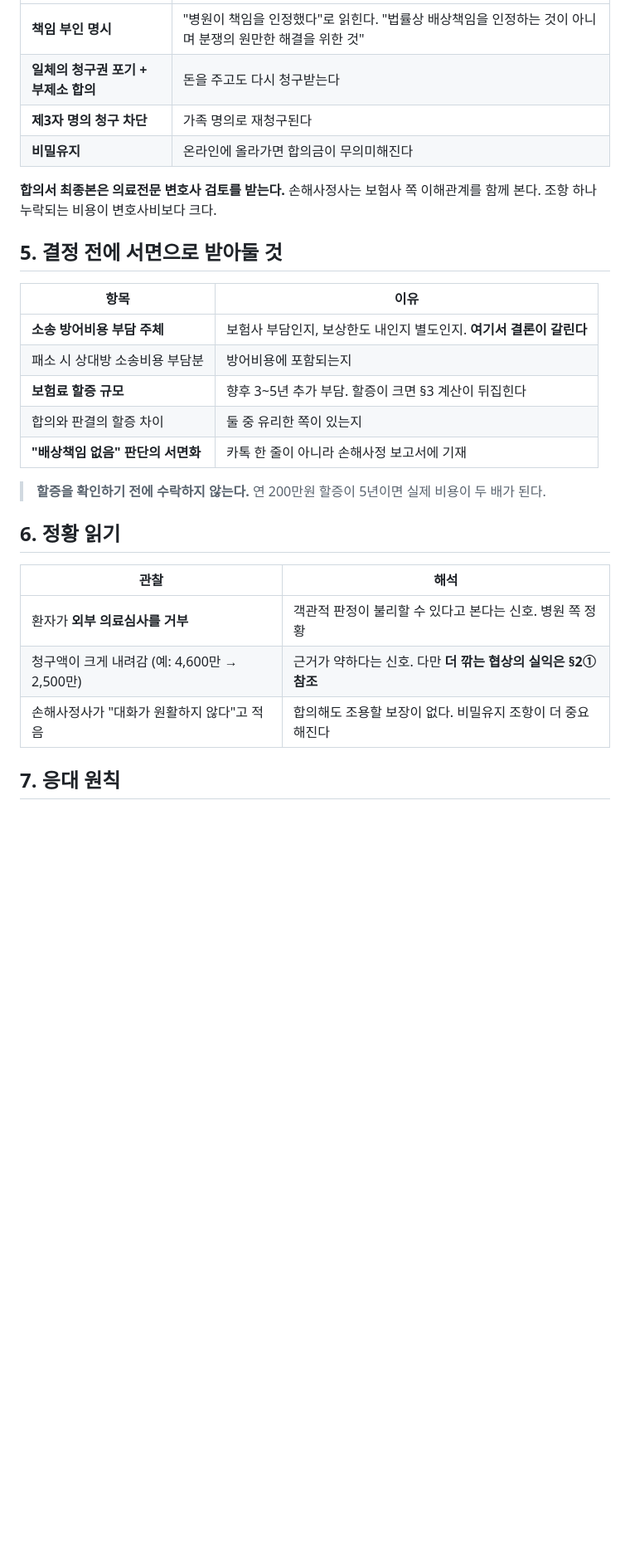
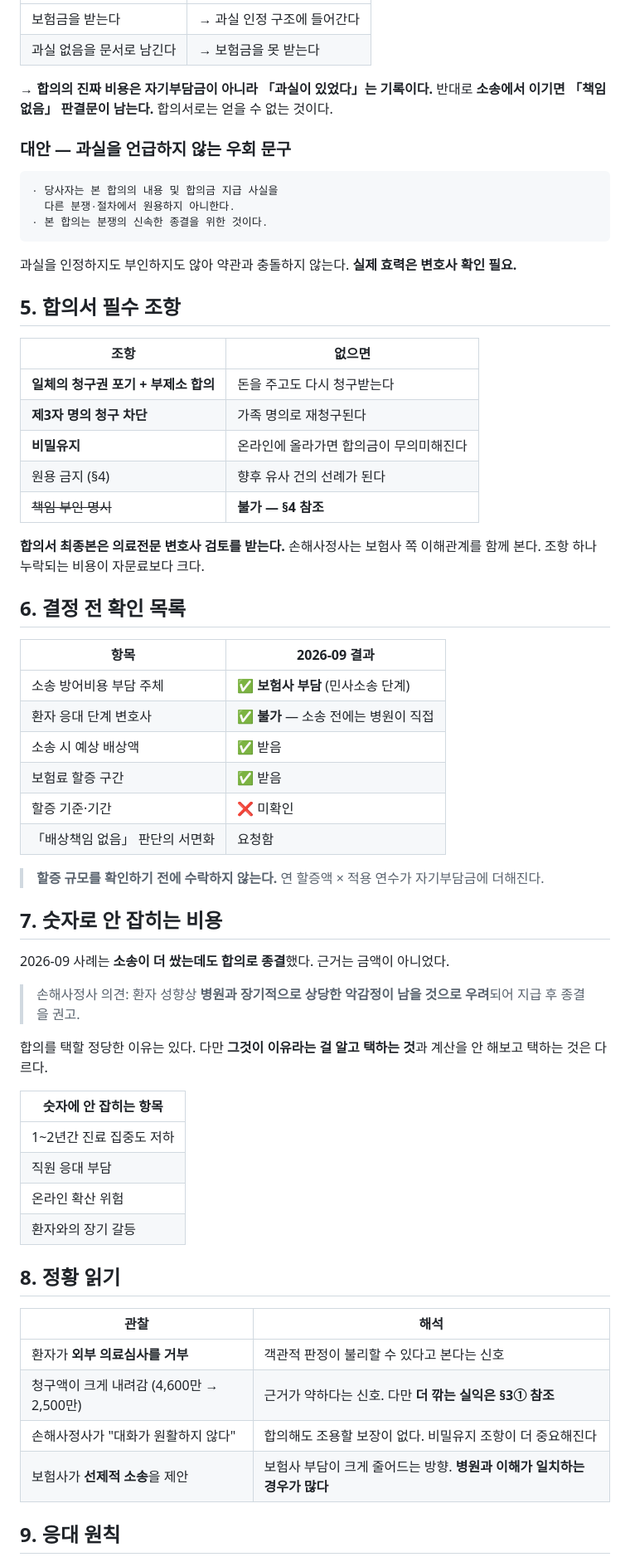
Before and after one commit to terrypark2003/beautypark-obsidian, a Markdown page: 02_AI_Wiki/operations/의료분쟁_합의_대응.md, the part around one of its changes. Shown at 83% size. GitHub-like rendering; blank space fills up the shorter version.

````diff
--- a/02_AI_Wiki/operations/의료분쟁_합의_대응.md
+++ b/02_AI_Wiki/operations/의료분쟁_합의_대응.md
@@ -73,30 +78,68 @@ tags: [운영, 분쟁, 보험, 법무]
 |---|---|
-| **책임 부인 명시** | "병원이 책임을 인정했다"로 읽힌다. "법률상 배상책임을 인정하는 것이 아니며 분쟁의 원만한 해결을 위한 것" |
+| 보험금을 받는다 | → 과실 인정 구조에 들어간다 |
+| 과실 없음을 문서로 남긴다 | → 보험금을 못 받는다 |
+
+**→ 합의의 진짜 비용은 자기부담금이 아니라 「과실이 있었다」는 기록이다.**
+반대로 **소송에서 이기면 「책임 없음」 판결문이 남는다.** 합의서로는 얻을 수 없는 것이다.
+
+### 대안 — 과실을 언급하지 않는 우회 문구
+
+```
+· 당사자는 본 합의의 내용 및 합의금 지급 사실을
+  다른 분쟁·절차에서 원용하지 아니한다.
+· 본 합의는 분쟁의 신속한 종결을 위한 것이다.
+```
+
+과실을 인정하지도 부인하지도 않아 약관과 충돌하지 않는다. **실제 효력은 변호사 확인 필요.**
+
+## 5. 합의서 필수 조항
+
+| 조항 | 없으면 |
+|---|---|
 | **일체의 청구권 포기 + 부제소 합의** | 돈을 주고도 다시 청구받는다 |
 | **제3자 명의 청구 차단** | 가족 명의로 재청구된다 |
 | **비밀유지** | 온라인에 올라가면 합의금이 무의미해진다 |
+| 원용 금지 (§4) | 향후 유사 건의 선례가 된다 |
+| ~~책임 부인 명시~~ | **불가 — §4 참조** |
 
-**합의서 최종본은 의료전문 변호사 검토를 받는다.** 손해사정사는 보험사 쪽 이해관계를 함께 본다. 조항 하나 누락되는 비용이 변호사비보다 크다.
+**합의서 최종본은 의료전문 변호사 검토를 받는다.** 손해사정사는 보험사 쪽 이해관계를 함께 본다. 조항 하나 누락되는 비용이 자문료보다 크다.
 
-## 5. 결정 전에 서면으로 받아둘 것
+## 6. 결정 전 확인 목록
 
-| 항목 | 이유 |
+| 항목 | 2026-09 결과 |
 |---|---|
-| **소송 방어비용 부담 주체** | 보험사 부담인지, 보상한도 내인지 별도인지. **여기서 결론이 갈린다** |
-| 패소 시 상대방 소송비용 부담분 | 방어비용에 포함되는지 |
-| **보험료 할증 규모** | 향후 3~5년 추가 부담. 할증이 크면 §3 계산이 뒤집힌다 |
-| 합의와 판결의 할증 차이 | 둘 중 유리한 쪽이 있는지 |
-| **"배상책임 없음" 판단의 서면화** | 카톡 한 줄이 아니라 손해사정 보고서에 기재 |
+| 소송 방어비용 부담 주체 | ✅ **보험사 부담** (민사소송 단계) |
+| 환자 응대 단계 변호사 | ✅ **불가** — 소송 전에는 병원이 직접 |
+| 소송 시 예상 배상액 | ✅ 받음 |
+| 보험료 할증 구간 | ✅ 받음 |
+| 할증 기준·기간 | ❌ 미확인 |
+| 「배상책임 없음」 판단의 서면화 | 요청함 |
 
-> **할증을 확인하기 전에 수락하지 않는다.** 연 200만원 할증이 5년이면 실제 비용이 두 배가 된다.
+> **할증 규모를 확인하기 전에 수락하지 않는다.** 연 할증액 × 적용 연수가 자기부담금에 더해진다.
 
-## 6. 정황 읽기
+## 7. 숫자로 안 잡히는 비용
+
+2026-09 사례는 **소송이 더 쌌는데도 합의로 종결**했다. 근거는 금액이 아니었다.
+
+> 손해사정사 의견: 환자 성향상 **병원과 장기적으로 상당한 악감정이 남을 것으로 우려**되어 지급 후 종결을 권고.
+
+합의를 택할 정당한 이유는 있다. 다만 **그것이 이유라는 걸 알고 택하는 것**과 계산을 안 해보고 택하는 것은 다르다.
+
+| 숫자에 안 잡히는 항목 |
+|---|
+| 1~2년간 진료 집중도 저하 |
+| 직원 응대 부담 |
+| 온라인 확산 위험 |
+| 환자와의 장기 갈등 |
+
+## 8. 정황 읽기
 
 | 관찰 | 해석 |
 |---|---|
-| 환자가 **외부 의료심사를 거부** | 객관적 판정이 불리할 수 있다고 본다는 신호. 병원 쪽 정황 |
-| 청구액이 크게 내려감 (예: 4,600만 → 2,500만) | 근거가 약하다는 신호. 다만 **더 깎는 협상의 실익은 §2① 참조** |
-| 손해사정사가 "대화가 원활하지 않다"고 적음 | 합의해도 조용할 보장이 없다. 비밀유지 조항이 더 중요해진다 |
+| 환자가 **외부 의료심사를 거부** | 객관적 판정이 불리할 수 있다고 본다는 신호 |
+| 청구액이 크게 내려감 (4,600만 → 2,500만) | 근거가 약하다는 신호. 다만 **더 깎는 실익은 §3① 참조** |
+| 손해사정사가 "대화가 원활하지 않다" | 합의해도 조용할 보장이 없다. 비밀유지 조항이 더 중요해진다 |
+| 보험사가 **선제적 소송**을 제안 | 보험사 부담이 크게 줄어드는 방향. **병원과 이해가 일치하는 경우가 많다** |
 
-## 7. 응대 원칙
+## 9. 응대 원칙
 
````
Also changed, not shown: other parts of 02_AI_Wiki/operations/의료분쟁_합의_대응.md (+62 -42 lines), 02_AI_Wiki/operations/operations_MOC.md (+1 -1 lines).
